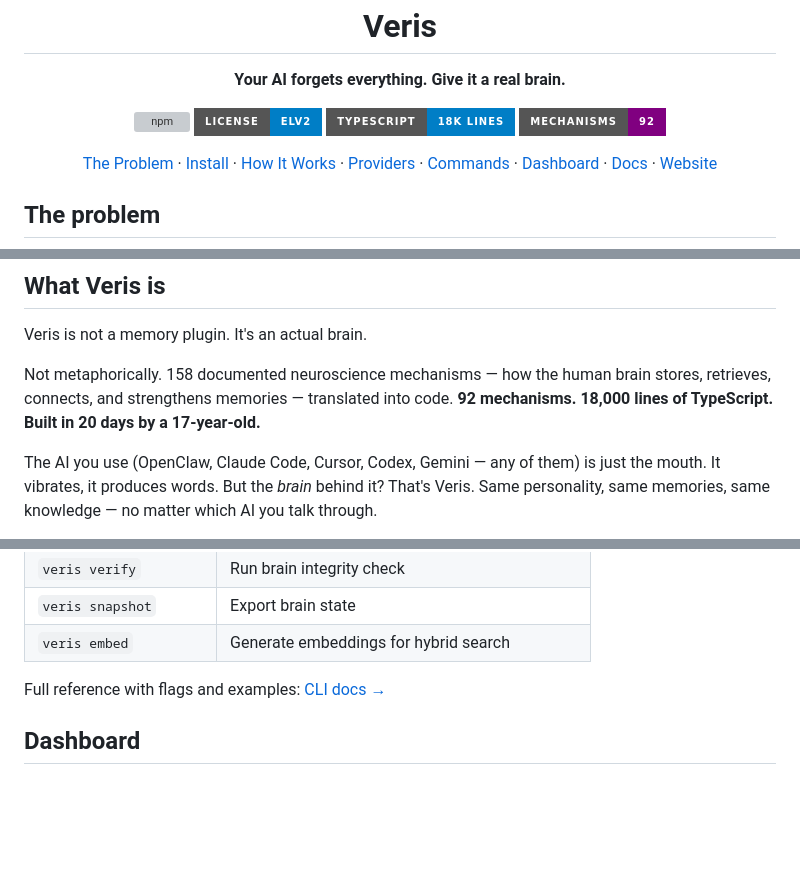
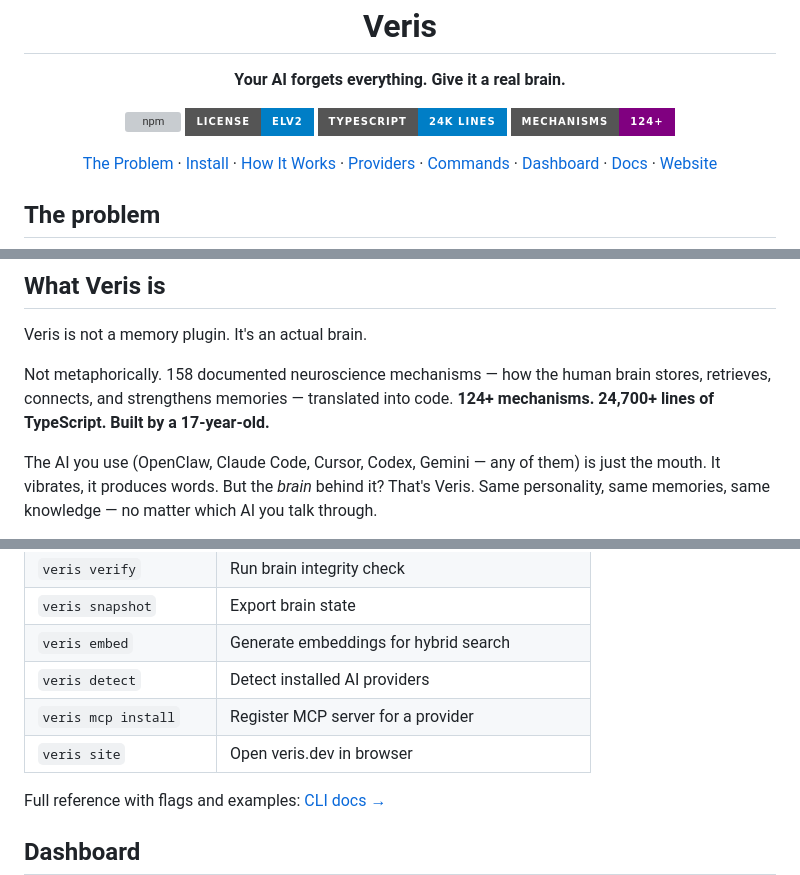
Before and after one commit to noahsioo/brainbase, a Markdown page: README.md, 3 parts joined by grey strips. Rendered like a GitHub page; badges without logos; blank space fills up the shorter version; grey boxes are pictures that could not be loaded.

Commit message:
📄 updated README.md to reflect changes in TypeScript lines and mechanisms count; added new CLI commands for AI detection and MCP server registration, and improved overall documentation accuracy.

```diff
--- a/README.md
+++ b/README.md
@@ -11,8 +11,8 @@
 <p align="center">
   <img src="https://img.shields.io/npm/v/veris?style=for-the-badge" alt="npm">
   <img src="https://img.shields.io/badge/license-ELv2-blue?style=for-the-badge" alt="license">
-  <img src="https://img.shields.io/badge/TypeScript-18k_lines-blue?style=for-the-badge" alt="TypeScript">
-  <img src="https://img.shields.io/badge/mechanisms-92-purple?style=for-the-badge" alt="mechanisms">
+  <img src="https://img.shields.io/badge/TypeScript-24k_lines-blue?style=for-the-badge" alt="TypeScript">
+  <img src="https://img.shields.io/badge/mechanisms-124+-purple?style=for-the-badge" alt="mechanisms">
 </p>
 
 <p align="center">
@@ -40,7 +40,7 @@ Your AI is a genius with amnesia.
 
 Veris is not a memory plugin. It's an actual brain.
 
-Not metaphorically. 158 documented neuroscience mechanisms — how the human brain stores, retrieves, connects, and strengthens memories — translated into code. **92 mechanisms. 18,000 lines of TypeScript. Built in 20 days by a 17-year-old.**
+Not metaphorically. 158 documented neuroscience mechanisms — how the human brain stores, retrieves, connects, and strengthens memories — translated into code. **124+ mechanisms. 24,700+ lines of TypeScript. Built by a 17-year-old.**
 
 The AI you use (OpenClaw, Claude Code, Cursor, Codex, Gemini — any of them) is just the mouth. It vibrates, it produces words. But the *brain* behind it? That's Veris. Same personality, same memories, same knowledge — no matter which AI you talk through.
 
@@ -211,6 +211,9 @@ This isn't a database that waits for queries. Veris runs continuously:
 | `veris verify` | Run brain integrity check |
 | `veris snapshot` | Export brain state |
 | `veris embed` | Generate embeddings for hybrid search |
+| `veris detect` | Detect installed AI providers |
+| `veris mcp install` | Register MCP server for a provider |
+| `veris site` | Open veris.dev in browser |
 
 Full reference with flags and examples: [CLI docs →](https://docs.veris.dev/cli/)
 
```
Also changed, not shown: other parts of README.md (+3 -3 lines).
